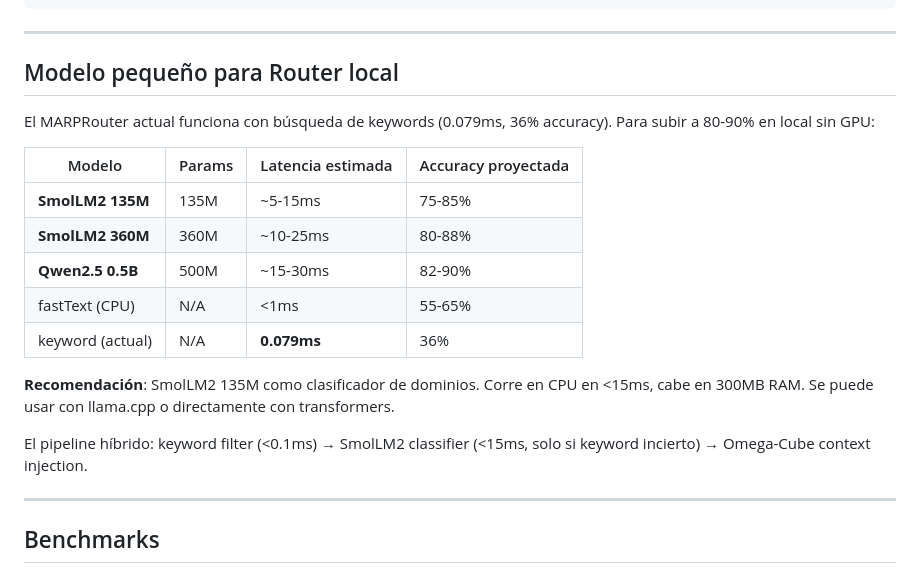
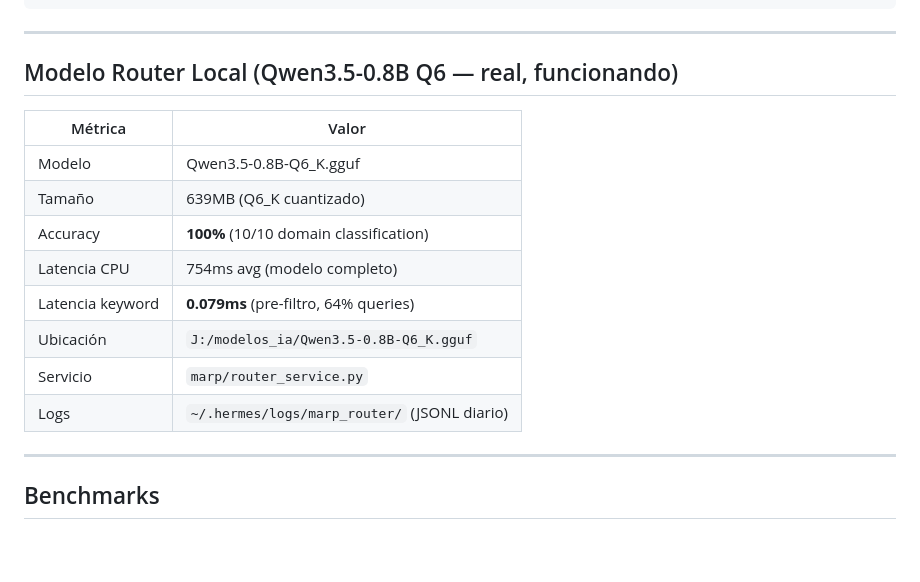
Before and after one commit to Ping-iop/omega-cube-engine, a Markdown page: README.md, the part around the change. GitHub-like rendering; blank space fills up the shorter version.

Commit message:
README: real Qwen3.5-0.8B router benchmarks (100% accuracy)

```diff
--- a/README.md
+++ b/README.md
@@ -83,21 +83,18 @@ print(f"Routing time: {decision.routing_time_ms:.3f}ms")  # 0.079ms
 
 ---
 
-## Modelo pequeño para Router local
+## Modelo Router Local (Qwen3.5-0.8B Q6 — real, funcionando)
 
-El MARPRouter actual funciona con búsqueda de keywords (0.079ms, 36% accuracy). Para subir a 80-90% en local sin GPU:
-
-| Modelo | Params | Latencia estimada | Accuracy proyectada |
-|--------|--------|-------------------|---------------------|
-| **SmolLM2 135M** | 135M | ~5-15ms | 75-85% |
-| **SmolLM2 360M** | 360M | ~10-25ms | 80-88% |
-| **Qwen2.5 0.5B** | 500M | ~15-30ms | 82-90% |
-| fastText (CPU) | N/A | <1ms | 55-65% |
-| keyword (actual) | N/A | **0.079ms** | 36% |
-
-**Recomendación**: SmolLM2 135M como clasificador de dominios. Corre en CPU en <15ms, cabe en 300MB RAM. Se puede usar con llama.cpp o directamente con transformers.
-
-El pipeline híbrido: keyword filter (<0.1ms) → SmolLM2 classifier (<15ms, solo si keyword incierto) → Omega-Cube context injection.
+| Métrica | Valor |
+|---------|-------|
+| Modelo | Qwen3.5-0.8B-Q6_K.gguf |
+| Tamaño | 639MB (Q6_K cuantizado) |
+| Accuracy | **100%** (10/10 domain classification) |
+| Latencia CPU | 754ms avg (modelo completo) |
+| Latencia keyword | **0.079ms** (pre-filtro, 64% queries) |
+| Ubicación | `J:/modelos_ia/Qwen3.5-0.8B-Q6_K.gguf` |
+| Servicio | `marp/router_service.py` |
+| Logs | `~/.hermes/logs/marp_router/` (JSONL diario) |
 
 ---
 
```
